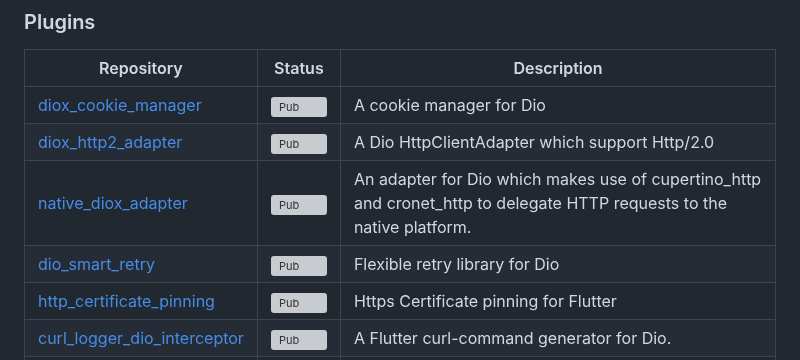
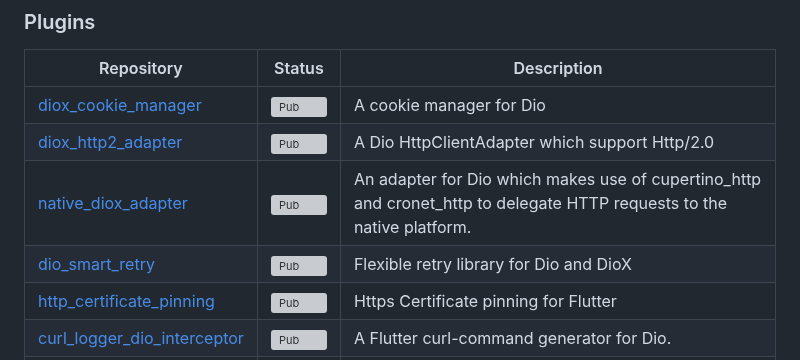
Before and after one commit to cfug/dio, a Markdown page: dio/README.md, the part around the change. Rendered like a GitHub page; grey boxes are pictures that could not be loaded.

Commit message:
DioX is now supported in dio_smart_retry library (#73)
Signed-off-by: Rodion Mostovoi
<36400912+rodion-m@users.noreply.github.com>

<!-- Write down your pull request descriptions. -->

### New Pull Request Checklist

- [x] I have read the
[Documentation](https://pub.dev/documentation/diox/latest/)
- [x] I have searched for a similar pull request in the
[project](https://github.com/cfug/diox/pulls) and found none
- [x] I have updated this branch with the latest `main` branch to avoid
conflicts (via merge from master or rebase)
- [x] I have added the required tests to prove the fix/feature I'm
adding
- [x] I have updated the documentation (if necessary)
- [x] I have run the tests without failures

### Additional context and info (if any)

<!-- Provide more context and info about the PR. -->

Signed-off-by: Rodion Mostovoi <36400912+rodion-m@users.noreply.github.com>

```diff
--- a/dio/README.md
+++ b/dio/README.md
@@ -107,7 +107,7 @@ void getHttp() async {
 | [diox_cookie_manager](../plugins/cookie_manager)                                          | [![Pub](https://img.shields.io/pub/v/diox_cookie_manager.svg)](https://pub.dev/packages/diox_cookie_manager)                 | A cookie manager for Dio                                                                                               |
 | [diox_http2_adapter](../plugins/http2_adapter)                                            | [![Pub](https://img.shields.io/pub/v/diox_http2_adapter.svg)](https://pub.dev/packages/diox_http2_adapter)                   | A Dio HttpClientAdapter which support Http/2.0                                                                         |
 | [native_diox_adapter](https://github.com/cfug/diox/blob/main/plugins/native_diox_adapter) | [![Pub](https://img.shields.io/pub/v/native_diox_adapter.svg)](https://pub.dev/packages/native_diox_adapter)                 | An adapter for Dio which makes use of cupertino_http and cronet_http to delegate HTTP requests to the native platform. |
-| [dio_smart_retry](https://github.com/rodion-m/dio_smart_retry)                            | [![Pub](https://img.shields.io/pub/v/dio_smart_retry.svg)](https://pub.dev/packages/dio_smart_retry)                         | Flexible retry library for Dio                                                                                         |
+| [dio_smart_retry](https://github.com/rodion-m/dio_smart_retry)                            | [![Pub](https://img.shields.io/pub/v/dio_smart_retry.svg)](https://pub.dev/packages/dio_smart_retry)                         | Flexible retry library for Dio and DioX                                                                                         |
 | [http_certificate_pinning](https://github.com/diefferson/http_certificate_pinning)        | [![Pub](https://img.shields.io/pub/v/http_certificate_pinning.svg)](https://pub.dev/packages/http_certificate_pinning)       | Https Certificate pinning for Flutter                                                                                  |
 | [curl_logger_dio_interceptor](https://github.com/OwnWeb/curl_logger_dio_interceptor)      | [![Pub](https://img.shields.io/pub/v/curl_logger_dio_interceptor.svg)](https://pub.dev/packages/curl_logger_dio_interceptor) | A Flutter curl-command generator for Dio.                                                                              |
 | [dio_cache_interceptor](https://github.com/llfbandit/dio_cache_interceptor)               | [![Pub](https://img.shields.io/pub/v/dio_cache_interceptor.svg)](https://pub.dev/packages/dio_cache_interceptor)             | Dio HTTP cache interceptor with multiple stores respecting HTTP directives (or not)                                    |
```
